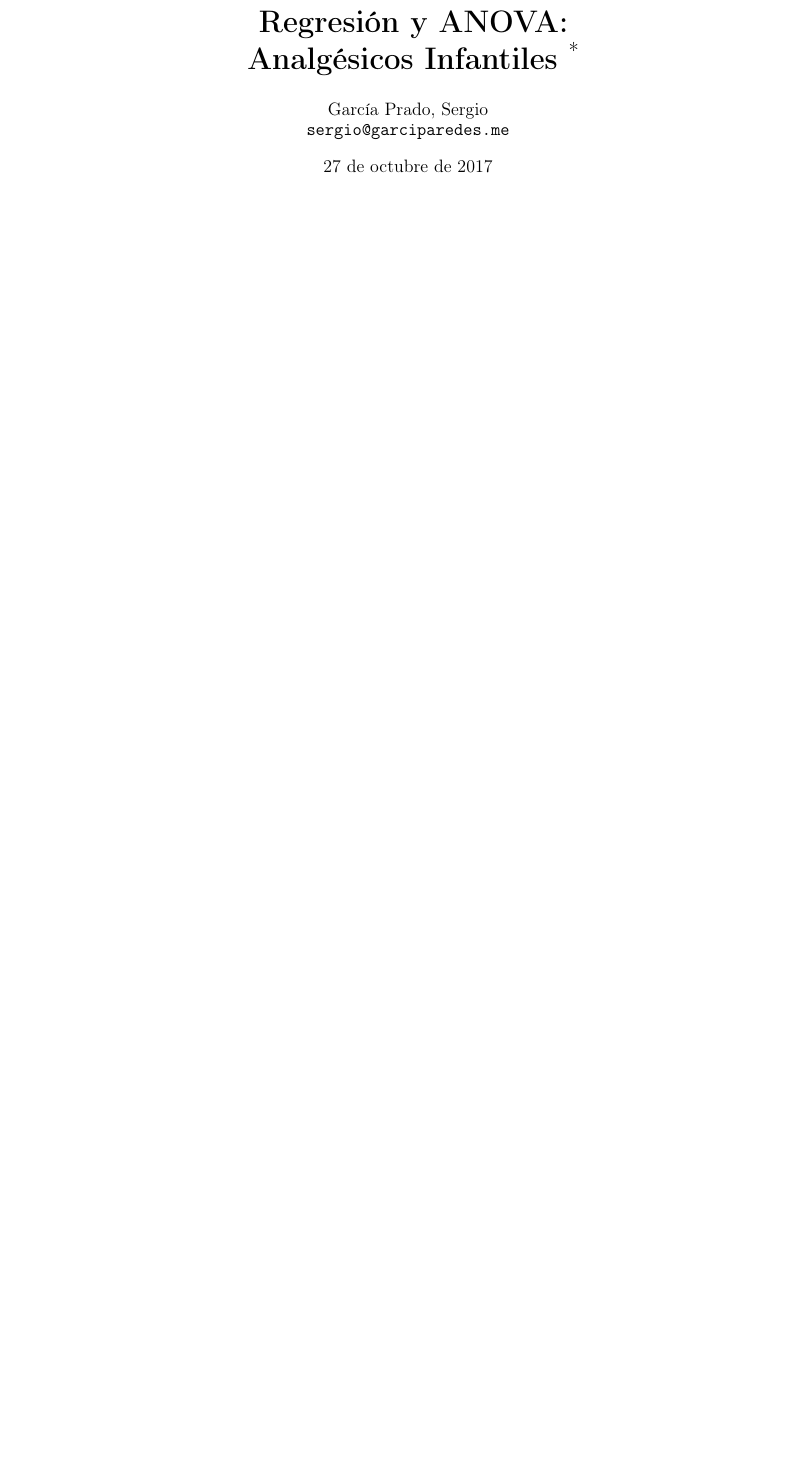
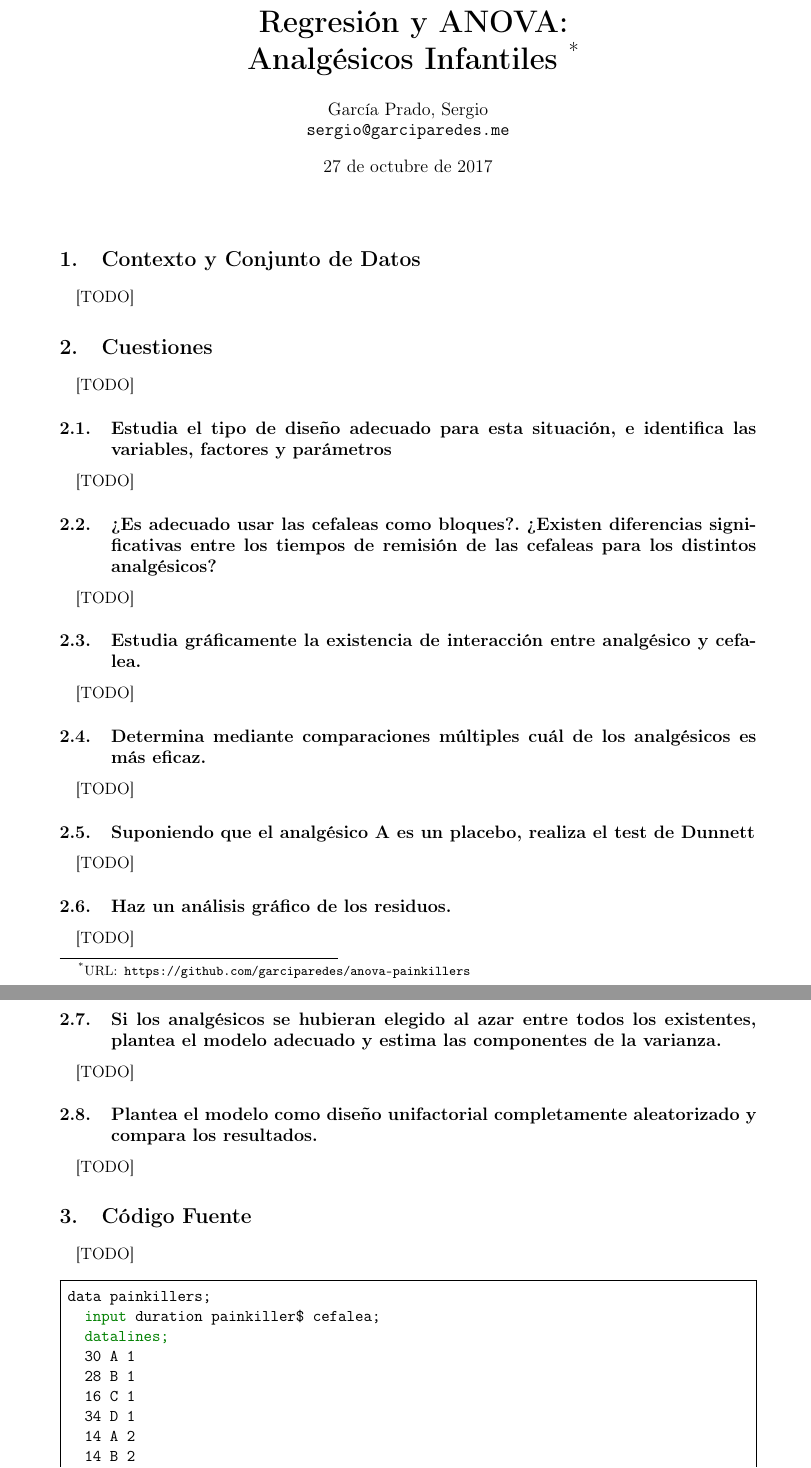
Before and after one commit to garciparedes/anova-painkillers, a LaTeX document (tex/document.tex, which reads tex/mystyle.sty): part of the page before the commit and two parts of pages 1 and 2 of 2 after it, the two joined at a grey line, cut so that both start at the same text, the shorter picture padded with empty space. Compiled offline with pdfLaTeX.

Commit message:
Added questions and dataset

```diff
--- a/tex/document.tex
+++ b/tex/document.tex
@@ -12,13 +12,102 @@
   \maketitle
 
   %-----------------------------
-  %	TEXT
+  %  TEXT
   %-----------------------------
 
+  \section{Contexto y Conjunto de Datos}
+
+    \paragraph{}
+    [TODO]
+
+  \section{Cuestiones}
+
+    \paragraph{}
+    [TODO]
+
+    \subsection{Estudia el tipo de diseño adecuado para esta situación, e identifica las variables, factores y parámetros}
+
+      \paragraph{}
+      [TODO]
+
+    \subsection{?`Es adecuado usar las cefaleas como bloques?. ?`Existen diferencias significativas entre los tiempos de remisión de las cefaleas para los distintos analgésicos?}
+
+      \paragraph{}
+      [TODO]
+
+    \subsection{Estudia gráficamente la existencia de interacción entre analgésico y cefalea.}
+
+      \paragraph{}
+      [TODO]
+
+    \subsection{Determina mediante comparaciones múltiples cuál de los analgésicos es más eficaz.}
+
+      \paragraph{}
+      [TODO]
+
+    \subsection{Suponiendo que el analgésico A es un placebo, realiza el test de Dunnett}
+
+      \paragraph{}
+      [TODO]
+
+    \subsection{Haz un análisis gráfico de los residuos.}
+
+      \paragraph{}
+      [TODO]
+
+    \subsection{Si los analgésicos se hubieran elegido al azar entre todos los existentes, plantea el modelo adecuado y estima las componentes de la varianza.}
+
+      \paragraph{}
+      [TODO]
+
+
+    \subsection{Plantea el modelo como diseño unifactorial completamente aleatorizado y compara los resultados.}
+
+      \paragraph{}
+      [TODO]
+
+
+  \section{Código Fuente}
+
+    \paragraph{}
+    [TODO]
+
+    \begin{figure}[!h]
+      \centering
+      \begin{minted}[frame=single,framesep=5pt]{sas}
+data painkillers;
+  input duration painkiller$ cefalea;
+  datalines;
+  30 A 1
+  28 B 1
+  16 C 1
+  34 D 1
+  14 A 2
+  14 B 2
+  10 C 2
+  22 D 2
+  24 A 3
+  20 B 3
+  14 C 3
+  28 D 3
+  38 A 4
+  34 B 4
+  20 C 4
+  44 D 4
+  26 A 5
+  24 B 5
+  14 C 5
+  30 D 5
+;
+run;
+      \end{minted}
+      \caption{\emph{Código SAS:} Lectura del conjunto de datos.}
+      \label{code:sas_1}
+    \end{figure}
 
 
   %-----------------------------
-  %	Bibliographic references
+  %  Bibliographic references
   %-----------------------------
 
   \nocite{rano2017}
--- a/tex/mystyle.sty
+++ b/tex/mystyle.sty
@@ -4,7 +4,7 @@
 
 \usepackage[utf8]{inputenc}
 \usepackage[spanish, es-tabla]{babel}
-\usepackage[margin={16mm, 22mm}]{geometry}
+\usepackage[margin={26mm, 22mm}]{geometry}
 \usepackage[T1]{fontenc}
 \usepackage[inline]{enumitem}
 \usepackage{float}
```
Also changed, not shown: tex/document.pdf, 1 other file.
